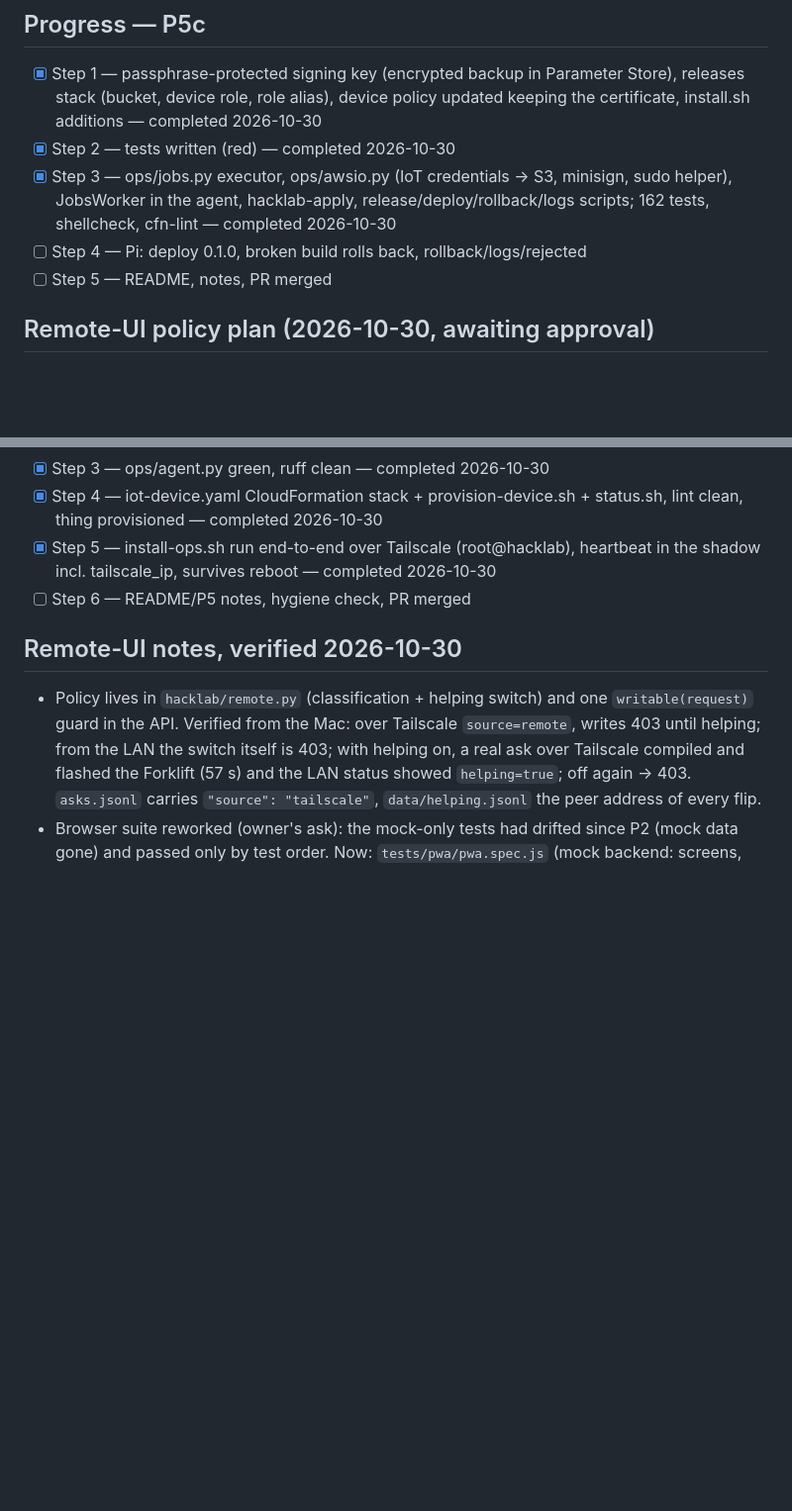
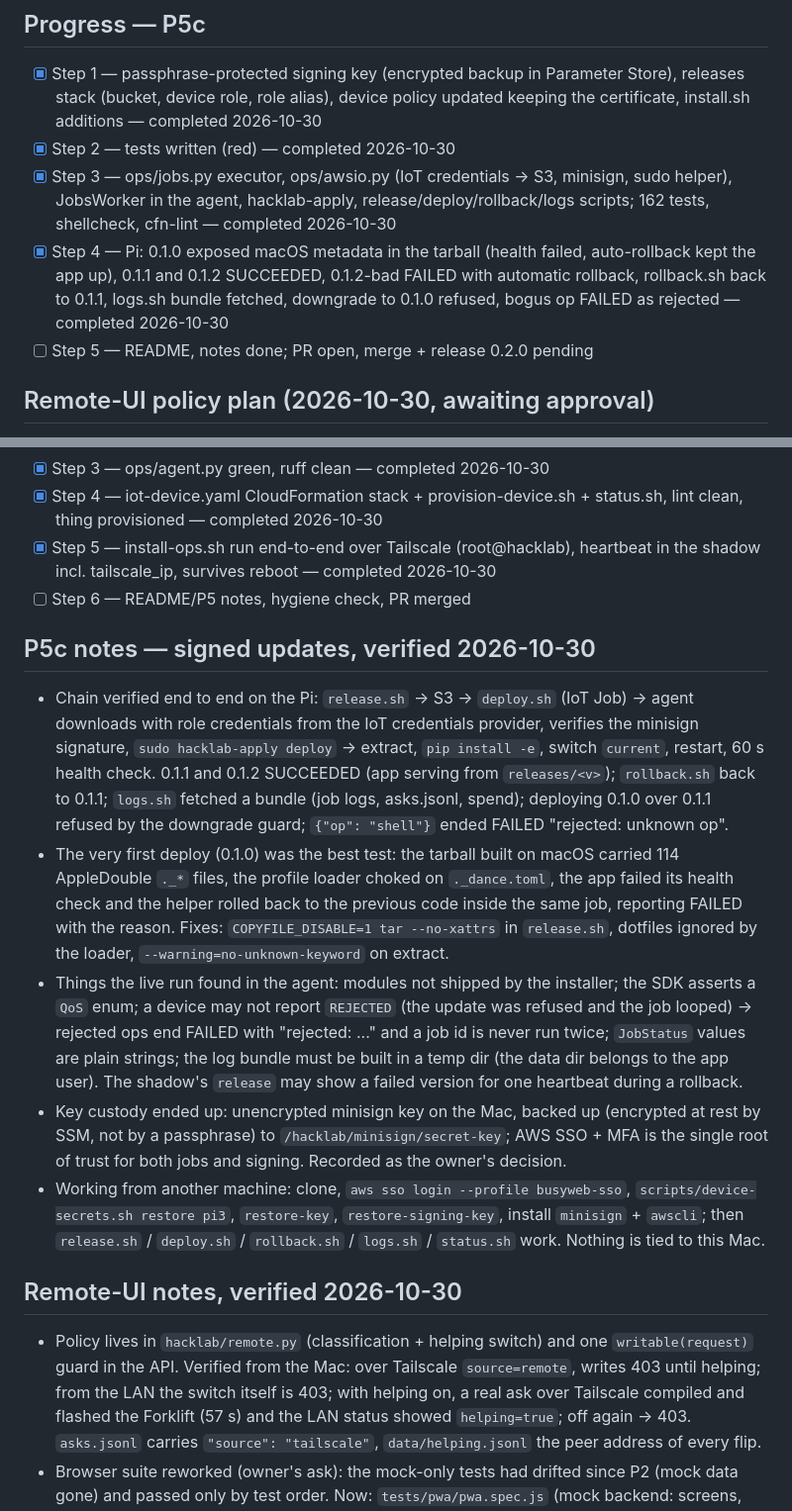
Before and after one commit to Warrenn/hacklab, a Markdown page: STRATEGY.md, 2 parts joined by grey strips. Shown at 99% size. Rendered like a GitHub page; blank space fills up the shorter version.

```diff
--- a/STRATEGY.md
+++ b/STRATEGY.md
@@ -492,8 +492,8 @@ Steps:
 - [x] Step 1 — passphrase-protected signing key (encrypted backup in Parameter Store), releases stack (bucket, device role, role alias), device policy updated keeping the certificate, install.sh additions — completed 2026-10-30
 - [x] Step 2 — tests written (red) — completed 2026-10-30
 - [x] Step 3 — ops/jobs.py executor, ops/awsio.py (IoT credentials -> S3, minisign, sudo helper), JobsWorker in the agent, hacklab-apply, release/deploy/rollback/logs scripts; 162 tests, shellcheck, cfn-lint — completed 2026-10-30
-- [ ] Step 4 — Pi: deploy 0.1.0, broken build rolls back, rollback/logs/rejected
-- [ ] Step 5 — README, notes, PR merged
+- [x] Step 4 — Pi: 0.1.0 exposed macOS metadata in the tarball (health failed, auto-rollback kept the app up), 0.1.1 and 0.1.2 SUCCEEDED, 0.1.2-bad FAILED with automatic rollback, rollback.sh back to 0.1.1, logs.sh bundle fetched, downgrade to 0.1.0 refused, bogus op FAILED as rejected — completed 2026-10-30
+- [ ] Step 5 — README, notes done; PR open, merge + release 0.2.0 pending
 
 ## Remote-UI policy plan (2026-10-30, awaiting approval)
 
@@ -1077,6 +1077,39 @@ Steps:
 - [x] Step 4 — iot-device.yaml CloudFormation stack + provision-device.sh + status.sh, lint clean, thing provisioned — completed 2026-10-30
 - [x] Step 5 — install-ops.sh run end-to-end over Tailscale (root@hacklab), heartbeat in the shadow incl. tailscale_ip, survives reboot — completed 2026-10-30
 - [ ] Step 6 — README/P5 notes, hygiene check, PR merged
+
+## P5c notes — signed updates, verified 2026-10-30
+
+- Chain verified end to end on the Pi: `release.sh` -> S3 -> `deploy.sh`
+  (IoT Job) -> agent downloads with role credentials from the IoT credentials
+  provider, verifies the minisign signature, `sudo hacklab-apply deploy` ->
+  extract, `pip install -e`, switch `current`, restart, 60 s health check.
+  0.1.1 and 0.1.2 SUCCEEDED (app serving from `releases/<v>`); `rollback.sh`
+  back to 0.1.1; `logs.sh` fetched a bundle (job logs, asks.jsonl, spend);
+  deploying 0.1.0 over 0.1.1 refused by the downgrade guard; `{"op":
+  "shell"}` ended FAILED "rejected: unknown op".
+- The very first deploy (0.1.0) was the best test: the tarball built on
+  macOS carried 114 AppleDouble `._*` files, the profile loader choked on
+  `._dance.toml`, the app failed its health check and the helper rolled back
+  to the previous code inside the same job, reporting FAILED with the reason.
+  Fixes: `COPYFILE_DISABLE=1 tar --no-xattrs` in `release.sh`, dotfiles
+  ignored by the loader, `--warning=no-unknown-keyword` on extract.
+- Things the live run found in the agent: modules not shipped by the
+  installer; the SDK asserts a `QoS` enum; a device may not report
+  `REJECTED` (the update was refused and the job looped) -> rejected ops end
+  FAILED with "rejected: ..." and a job id is never run twice; `JobStatus`
+  values are plain strings; the log bundle must be built in a temp dir
+  (the data dir belongs to the app user). The shadow's `release` may show a
+  failed version for one heartbeat during a rollback.
+- Key custody ended up: unencrypted minisign key on the Mac, backed up
+  (encrypted at rest by SSM, not by a passphrase) to
+  `/hacklab/minisign/secret-key`; AWS SSO + MFA is the single root of trust
+  for both jobs and signing. Recorded as the owner's decision.
+- Working from another machine: clone, `aws sso login --profile busyweb-sso`,
+  `scripts/device-secrets.sh restore pi3`, `restore-key`,
+  `restore-signing-key`, install `minisign` + `awscli`; then `release.sh` /
+  `deploy.sh` / `rollback.sh` / `logs.sh` / `status.sh` work. Nothing is
+  tied to this Mac.
 
 ## Remote-UI notes, verified 2026-10-30
 
```
Also changed, not shown: README.md (+27 -0 lines).
